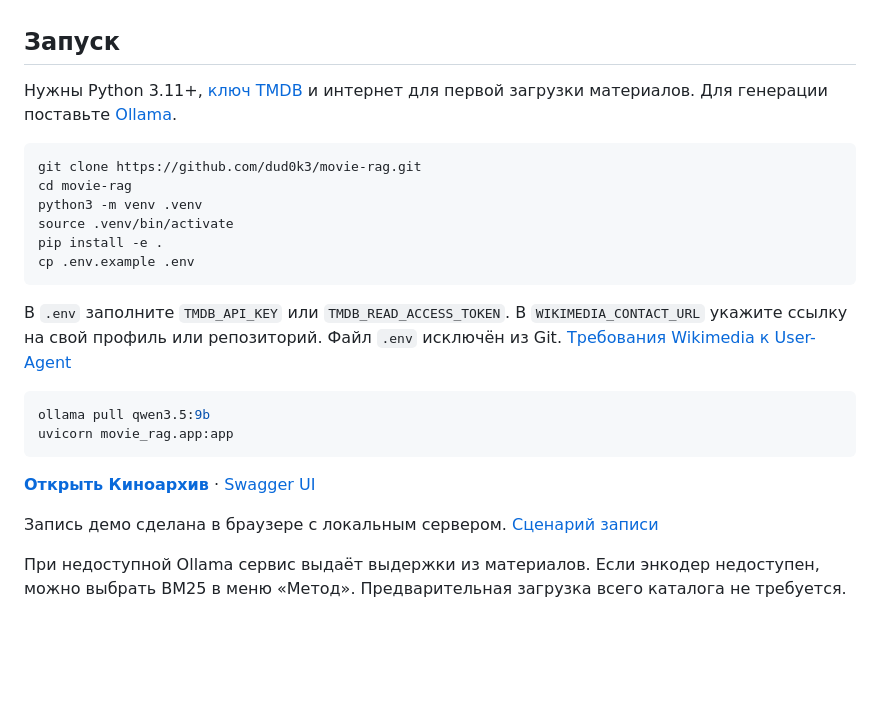
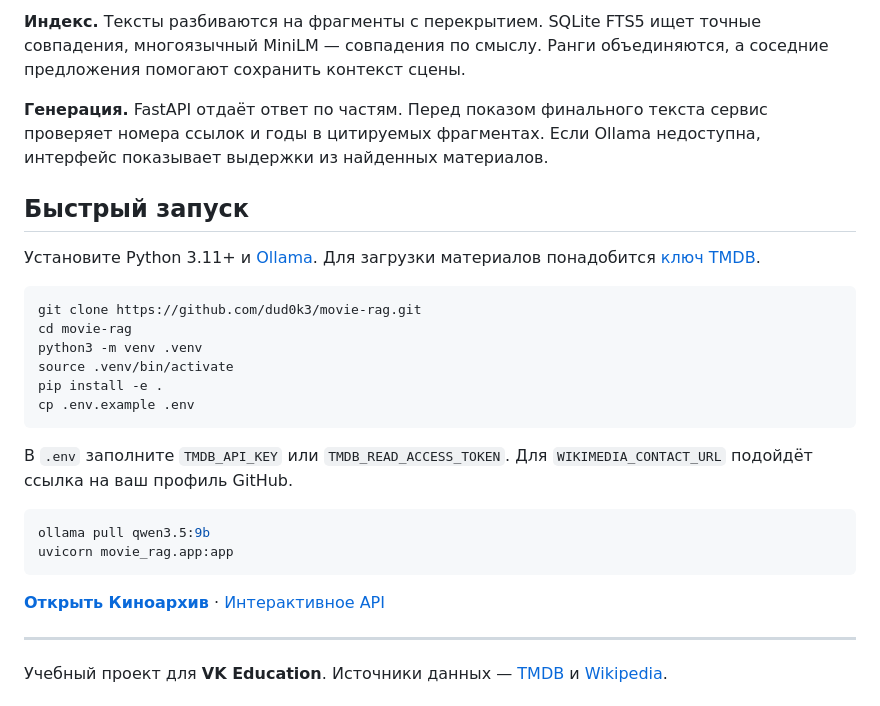
Before and after one commit to dud0k3/movie-rag, a Markdown page: README.md, the part around one of its changes. Rendered like a GitHub page; blank space fills up the shorter version.

````diff
--- a/README.md
+++ b/README.md
@@ -41,8 +62,11 @@
+**Индекс.** Тексты разбиваются на фрагменты с перекрытием. SQLite FTS5 ищет точные совпадения, многоязычный MiniLM — совпадения по смыслу. Ранги объединяются, а соседние предложения помогают сохранить контекст сцены.
+
+**Генерация.** FastAPI отдаёт ответ по частям. Перед показом финального текста сервис проверяет номера ссылок и годы в цитируемых фрагментах. Если Ollama недоступна, интерфейс показывает выдержки из найденных материалов.
 
 <a id="start"></a>
-## Запуск
+## Быстрый запуск
 
-Нужны Python 3.11+, [ключ TMDB](https://developer.themoviedb.org/docs/getting-started) и интернет для первой загрузки материалов. Для генерации поставьте [Ollama](https://ollama.com/download).
+Установите Python 3.11+ и [Ollama](https://ollama.com/download). Для загрузки материалов понадобится [ключ TMDB](https://developer.themoviedb.org/docs/getting-started).
 
 ```bash
 git clone https://github.com/dud0k3/movie-rag.git
@@ -53,16 +77,16 @@ pip install -e .
 cp .env.example .env
 ```
 
-В `.env` заполните `TMDB_API_KEY` или `TMDB_READ_ACCESS_TOKEN`. В `WIKIMEDIA_CONTACT_URL` укажите ссылку на свой профиль или репозиторий. Файл `.env` исключён из Git. [Требования Wikimedia к User-Agent](https://foundation.wikimedia.org/wiki/Policy:Wikimedia_Foundation_User-Agent_Policy)
+В `.env` заполните `TMDB_API_KEY` или `TMDB_READ_ACCESS_TOKEN`. Для `WIKIMEDIA_CONTACT_URL` подойдёт ссылка на ваш профиль GitHub.
 
 ```bash
 ollama pull qwen3.5:9b
 uvicorn movie_rag.app:app
 ```
 
-**[Открыть Киноархив](http://127.0.0.1:8000/)** · [Swagger UI](http://127.0.0.1:8000/docs)
+**[Открыть Киноархив](http://127.0.0.1:8000/)** · [Интерактивное API](http://127.0.0.1:8000/docs)
 
-Запись демо сделана в браузере с локальным сервером. [Сценарий записи](scripts/record_demo.py)
+---
 
-При недоступной Ollama сервис выдаёт выдержки из материалов. Если энкодер недоступен, можно выбрать BM25 в меню «Метод». Предварительная загрузка всего каталога не требуется.
+Учебный проект для **VK Education**. Источники данных — [TMDB](https://www.themoviedb.org/) и [Wikipedia](https://www.wikipedia.org/).
 
````
Also changed, not shown: other parts of README.md (+41 -90 lines), docs/answer-engine-research.md (+1 -1 lines).
